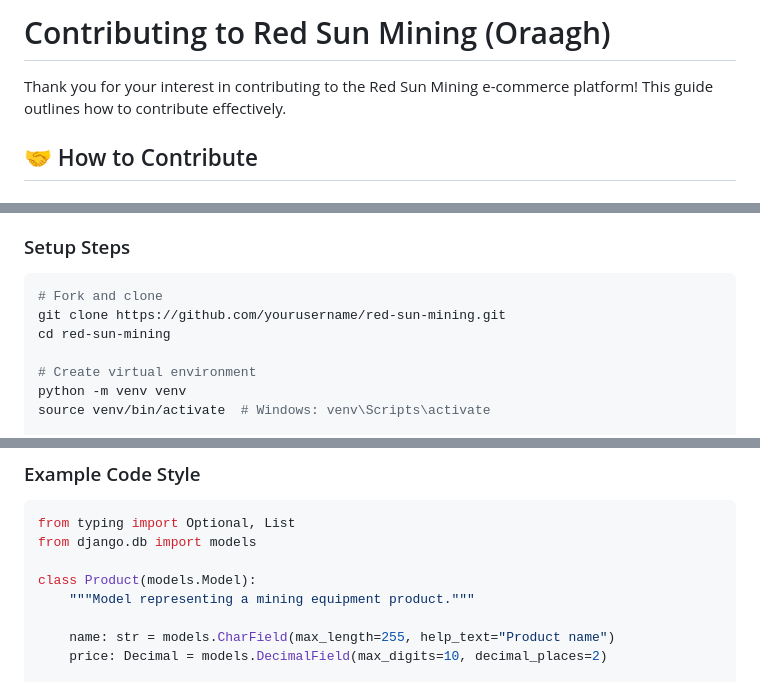
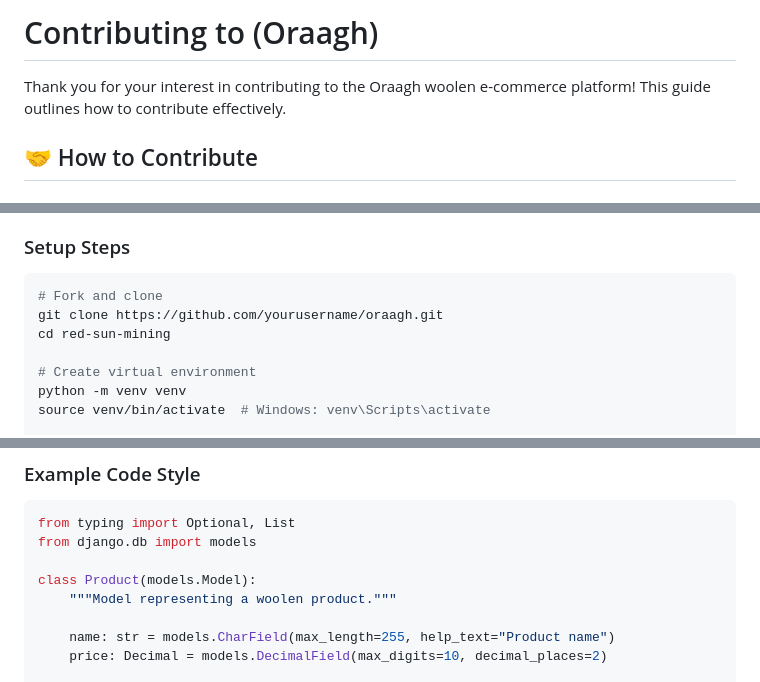
Before and after one commit to sameer7300/Oraagh, a Markdown page: CONTRIBUTING.md, 3 parts joined by grey strips. GitHub-like rendering.

````diff
--- a/CONTRIBUTING.md
+++ b/CONTRIBUTING.md
@@ -1,6 +1,6 @@
-# Contributing to Red Sun Mining (Oraagh)
+# Contributing to (Oraagh)
 
-Thank you for your interest in contributing to the Red Sun Mining e-commerce platform! This guide outlines how to contribute effectively.
+Thank you for your interest in contributing to the Oraagh woolen e-commerce platform! This guide outlines how to contribute effectively.
 
 ## 🤝 How to Contribute
 
@@ -71,7 +71,7 @@ Any other relevant information.
 ### Setup Steps
 ```bash
 # Fork and clone
-git clone https://github.com/yourusername/red-sun-mining.git
+git clone https://github.com/yourusername/oraagh.git
 cd red-sun-mining
 
 # Create virtual environment
@@ -106,7 +106,7 @@ from typing import Optional, List
 from django.db import models
 
 class Product(models.Model):
-    """Model representing a mining equipment product."""
+    """Model representing a woolen product."""
 
     name: str = models.CharField(max_length=255, help_text="Product name")
     price: Decimal = models.DecimalField(max_digits=10, decimal_places=2)
````
